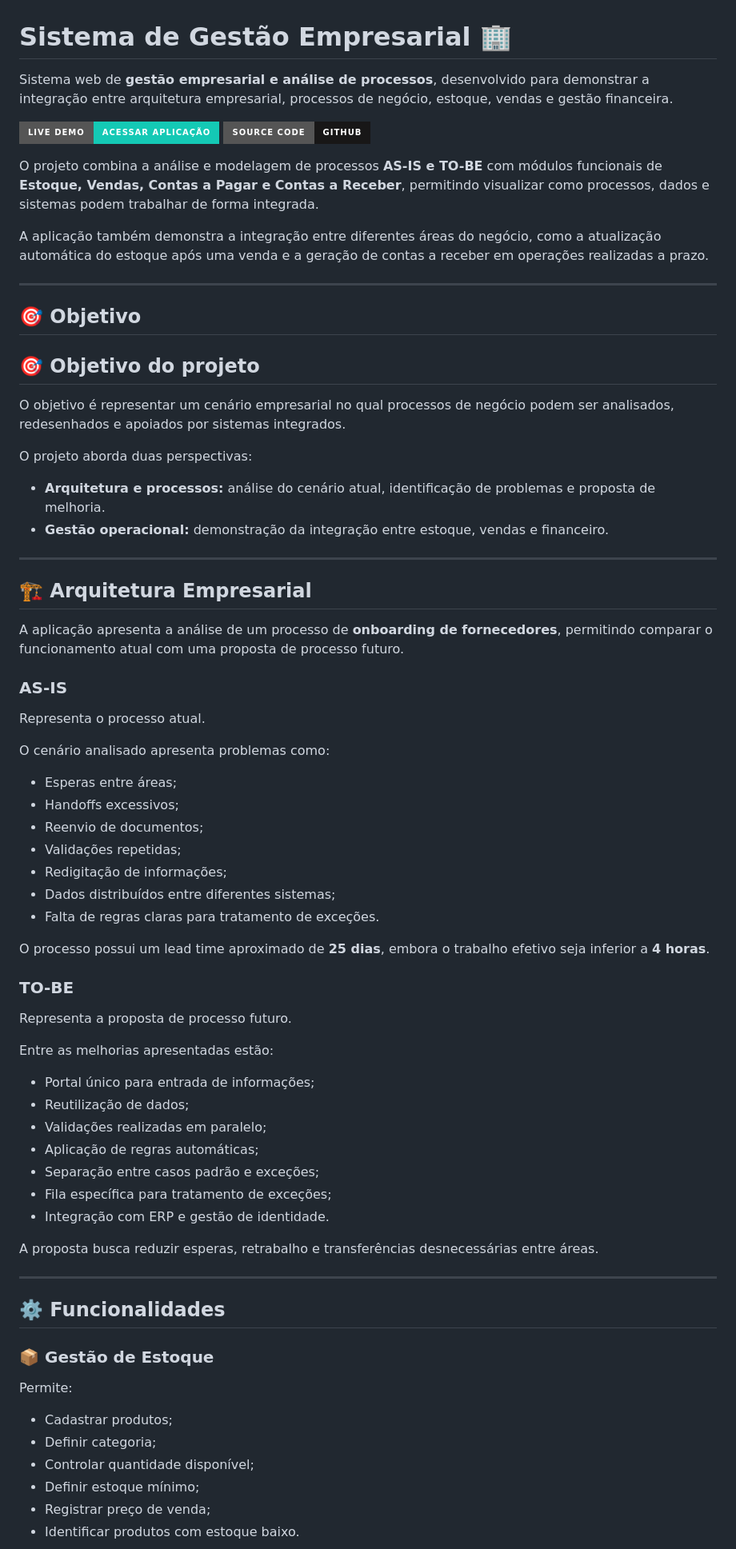
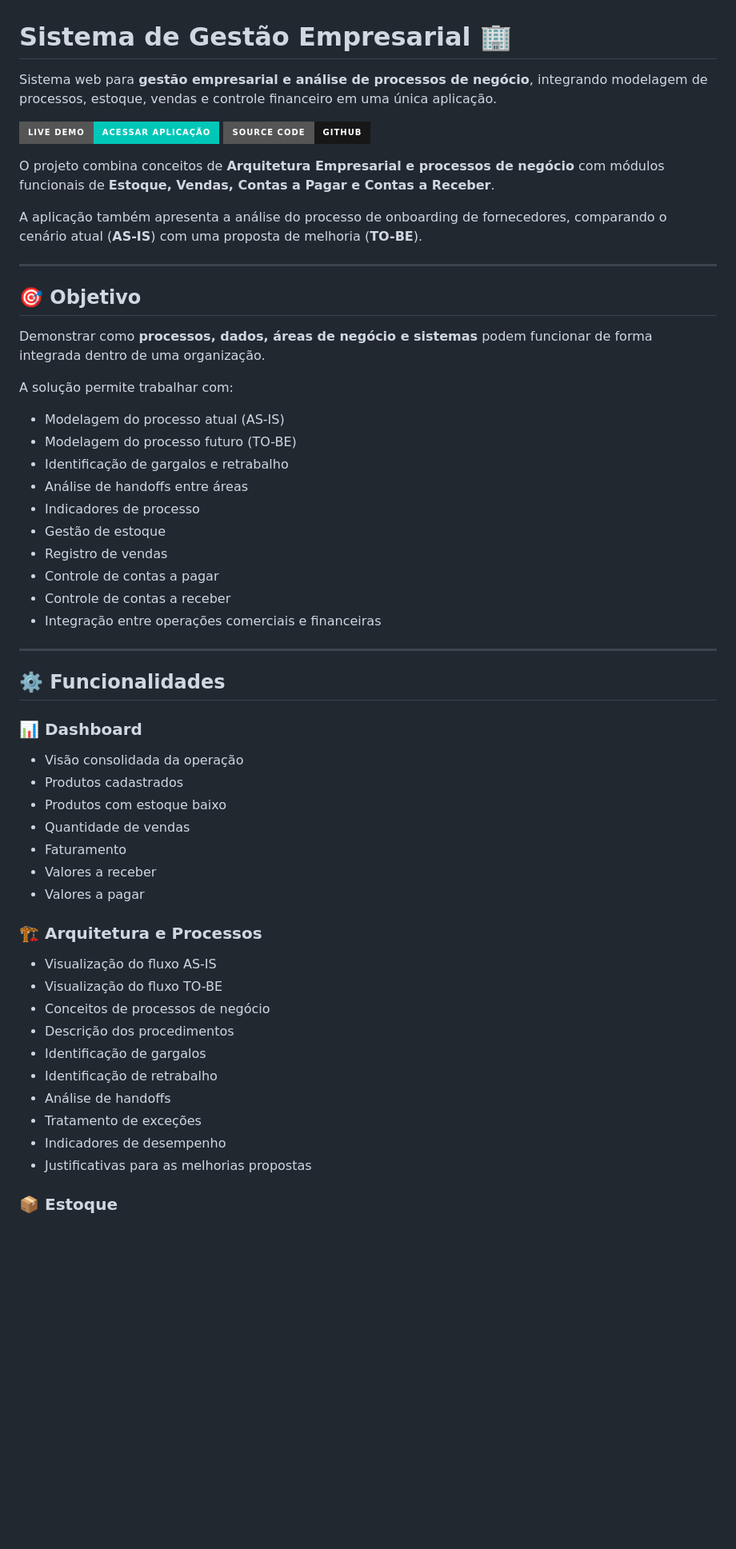
Before and after one commit to juliamergulhao/business-management-system, a Markdown page: README.md, the part around one of its changes. Shown at 80% size. Rendered like a GitHub page; badges without logos; blank space fills up the shorter version.

```diff
--- a/README.md
+++ b/README.md
@@ -1,76 +1,59 @@
 # Sistema de Gestão Empresarial 🏢
 
-Sistema web de **gestão empresarial e análise de processos**, desenvolvido para demonstrar a integração entre arquitetura empresarial, processos de negócio, estoque, vendas e gestão financeira.
+Sistema web para **gestão empresarial e análise de processos de negócio**, integrando modelagem de processos, estoque, vendas e controle financeiro em uma única aplicação.
 
-[![LIVE DEMO](https://img.shields.io/badge/LIVE_DEMO-ACESSAR_APLICAÇÃO-14c9b5?style=for-the-badge)](https://juliamergulhao.github.io/sistema-gestao-empresarial/)
-[![SOURCE CODE](https://img.shields.io/badge/SOURCE_CODE-GITHUB-181717?style=for-the-badge&logo=github)](https://github.com/juliamergulhao/sistema-gestao-empresarial)
+[![Live Demo](https://img.shields.io/badge/Live%20Demo-Acessar%20Aplicação-00C7B7?style=for-the-badge)](https://juliamergulhao.github.io/sistema-gestao-empresarial/)
+[![GitHub](https://img.shields.io/badge/Source%20Code-GitHub-181717?style=for-the-badge&logo=github)](https://github.com/juliamergulhao/sistema-gestao-empresarial)
 
-O projeto combina a análise e modelagem de processos **AS-IS e TO-BE** com módulos funcionais de **Estoque, Vendas, Contas a Pagar e Contas a Receber**, permitindo visualizar como processos, dados e sistemas podem trabalhar de forma integrada.
+O projeto combina conceitos de **Arquitetura Empresarial e processos de negócio** com módulos funcionais de **Estoque, Vendas, Contas a Pagar e Contas a Receber**.
 
-A aplicação também demonstra a integração entre diferentes áreas do negócio, como a atualização automática do estoque após uma venda e a geração de contas a receber em operações realizadas a prazo.
+A aplicação também apresenta a análise do processo de onboarding de fornecedores, comparando o cenário atual (**AS-IS**) com uma proposta de melhoria (**TO-BE**).
 
 ---
 
 ## 🎯 Objetivo
 
-## 🎯 Objetivo do projeto
+Demonstrar como **processos, dados, áreas de negócio e sistemas** podem funcionar de forma integrada dentro de uma organização.
 
-O objetivo é representar um cenário empresarial no qual processos de negócio podem ser analisados, redesenhados e apoiados por sistemas integrados.
+A solução permite trabalhar com:
 
-O projeto aborda duas perspectivas:
-
-- **Arquitetura e processos:** análise do cenário atual, identificação de problemas e proposta de melhoria.
-- **Gestão operacional:** demonstração da integração entre estoque, vendas e financeiro.
-
----
-
-## 🏗️ Arquitetura Empresarial
-
-A aplicação apresenta a análise de um processo de **onboarding de fornecedores**, permitindo comparar o funcionamento atual com uma proposta de processo futuro.
-
-### AS-IS
-
-Representa o processo atual.
-
-O cenário analisado apresenta problemas como:
-
-- Esperas entre áreas;
-- Handoffs excessivos;
-- Reenvio de documentos;
-- Validações repetidas;
-- Redigitação de informações;
-- Dados distribuídos entre diferentes sistemas;
-- Falta de regras claras para tratamento de exceções.
-
-O processo possui um lead time aproximado de **25 dias**, embora o trabalho efetivo seja inferior a **4 horas**.
-
-### TO-BE
-
-Representa a proposta de processo futuro.
-
-Entre as melhorias apresentadas estão:
-
-- Portal único para entrada de informações;
-- Reutilização de dados;
-- Validações realizadas em paralelo;
-- Aplicação de regras automáticas;
-- Separação entre casos padrão e exceções;
-- Fila específica para tratamento de exceções;
-- Integração com ERP e gestão de identidade.
-
-A proposta busca reduzir esperas, retrabalho e transferências desnecessárias entre áreas.
+- Modelagem do processo atual (AS-IS)
+- Modelagem do processo futuro (TO-BE)
+- Identificação de gargalos e retrabalho
+- Análise de handoffs entre áreas
+- Indicadores de processo
+- Gestão de estoque
+- Registro de vendas
+- Controle de contas a pagar
+- Controle de contas a receber
+- Integração entre operações comerciais e financeiras
 
 ---
 
 ## ⚙️ Funcionalidades
 
-### 📦 Gestão de Estoque
+### 📊 Dashboard
 
-Permite:
+- Visão consolidada da operação
+- Produtos cadastrados
+- Produtos com estoque baixo
+- Quantidade de vendas
+- Faturamento
+- Valores a receber
+- Valores a pagar
 
-- Cadastrar produtos;
-- Definir categoria;
-- Controlar quantidade disponível;
-- Definir estoque mínimo;
-- Registrar preço de venda;
-- Identificar produtos com estoque baixo.
+### 🏗️ Arquitetura e Processos
+
+- Visualização do fluxo AS-IS
+- Visualização do fluxo TO-BE
+- Conceitos de processos de negócio
+- Descrição dos procedimentos
+- Identificação de gargalos
+- Identificação de retrabalho
+- Análise de handoffs
+- Tratamento de exceções
+- Indicadores de desempenho
+- Justificativas para as melhorias propostas
+
+### 📦 Estoque
+
```
Also changed, not shown: other parts of README.md (+40 -105 lines).
